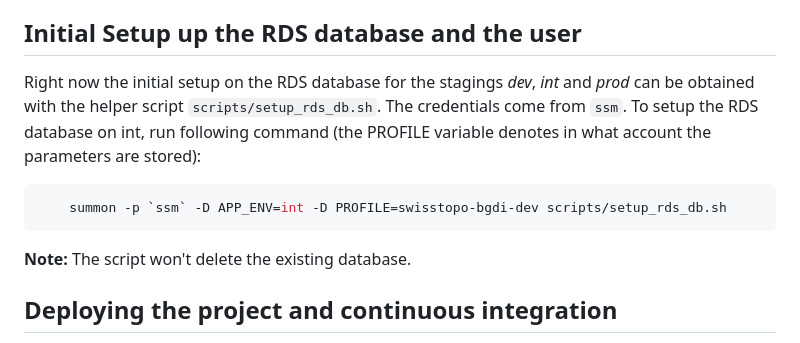
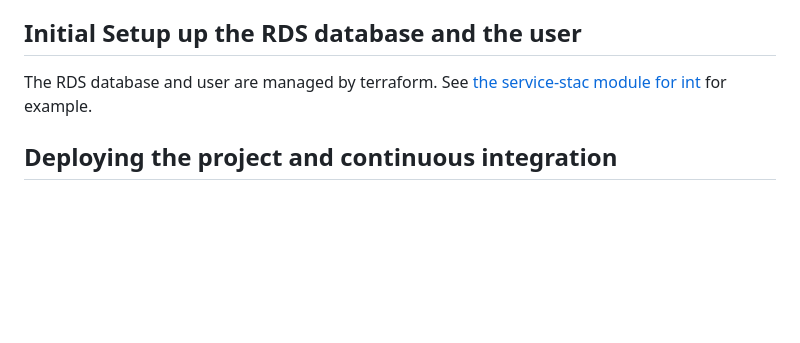
Before and after one commit to geoadmin/service-stac, a Markdown page: README.md, the part around the change. Rendered like a GitHub page; blank space fills up the shorter version.

Commit message:
PB-986 Updated README regarding the RDS DB initialization

````diff
--- a/README.md
+++ b/README.md
@@ -430,16 +430,7 @@ With the following commands it is possible to get a proper state of the database
 
 ## Initial Setup up the RDS database and the user
 
-Right now the initial setup on the RDS database for the stagings *dev*, *int* and *prod* can be obtained
-with the helper script `scripts/setup_rds_db.sh`. The credentials come from `ssm`. To
-setup the RDS database on int, run following command (the PROFILE variable denotes in what account the
-parameters are stored):
-
-```bash
-    summon -p `ssm` -D APP_ENV=int -D PROFILE=swisstopo-bgdi-dev scripts/setup_rds_db.sh
-```
-
-**Note:** The script won't delete the existing database.
+The RDS database and user are managed by terraform. See [the service-stac module for int](https://github.com/geoadmin/infra-terraform-bgdi/blob/master/tf/aws/swisstopo-bgdi/systems-int/data/service-stac/db.tf) for example.
 
 ## Deploying the project and continuous integration
 
````
